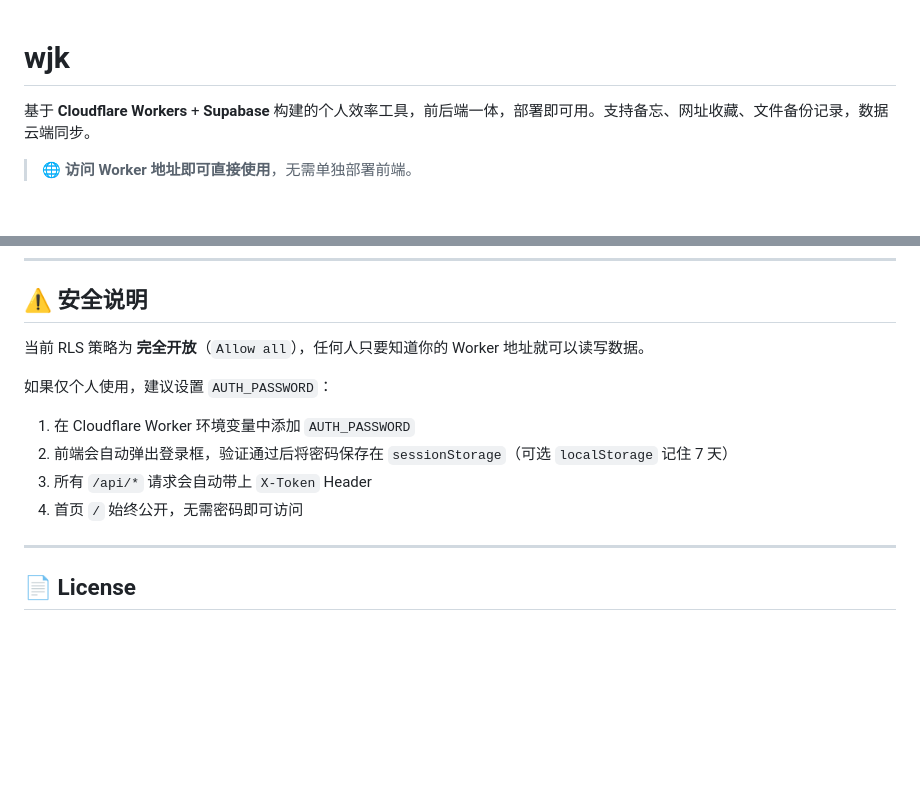
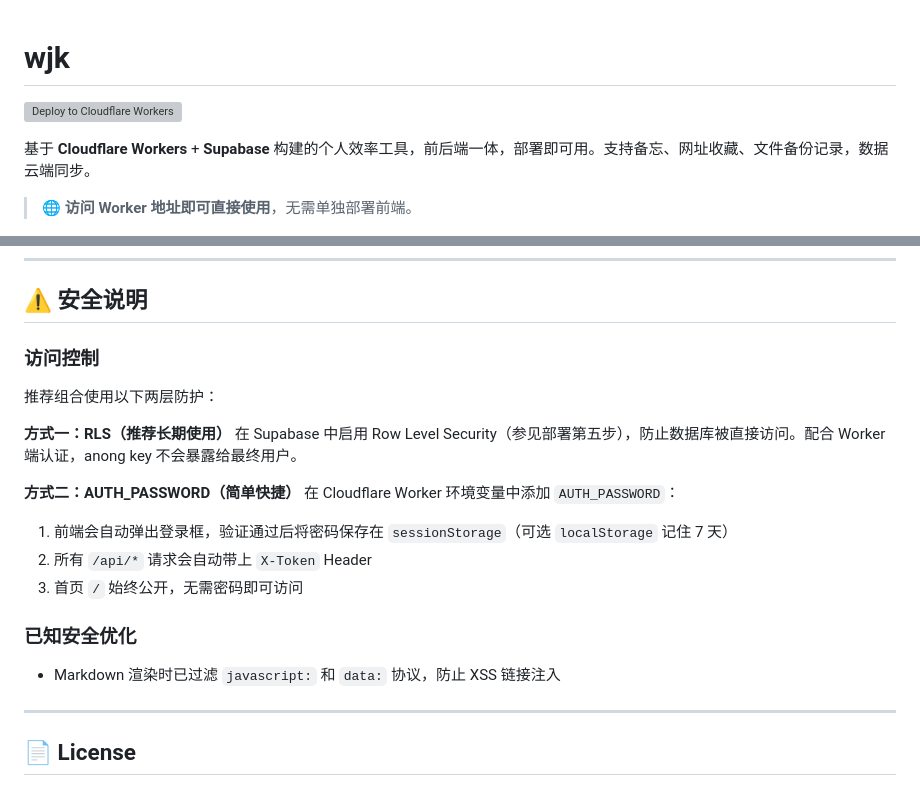
Before and after one commit to lalal1711/wjk, a Markdown page: README.md, 2 parts joined by grey strips. Drawn GitHub-style; blank space fills up the shorter version; grey boxes are pictures that could not be loaded.

```diff
--- a/README.md
+++ b/README.md
@@ -1,4 +1,6 @@
 # wjk
+
+[![Deploy to Cloudflare Workers](https://deploy.workers.cloudflare.com/button)](https://deploy.workers.cloudflare.com/?url=https://github.com/lalal1711/wjk)
 
 基于 **Cloudflare Workers** + **Supabase** 构建的个人效率工具，前后端一体，部署即可用。支持备忘、网址收藏、文件备份记录，数据云端同步。
 
@@ -200,14 +258,23 @@ Worker 同时提供前端页面和 REST API，接口如下：
 
 ## ⚠️ 安全说明
 
-当前 RLS 策略为 **完全开放**（`Allow all`），任何人只要知道你的 Worker 地址就可以读写数据。
+### 访问控制
 
-如果仅个人使用，建议设置 `AUTH_PASSWORD`：
+推荐组合使用以下两层防护：
 
-1. 在 Cloudflare Worker 环境变量中添加 `AUTH_PASSWORD`
-2. 前端会自动弹出登录框，验证通过后将密码保存在 `sessionStorage`（可选 `localStorage` 记住 7 天）
-3. 所有 `/api/*` 请求会自动带上 `X-Token` Header
-4. 首页 `/` 始终公开，无需密码即可访问
+**方式一：RLS（推荐长期使用）**
+在 Supabase 中启用 Row Level Security（参见部署第五步），防止数据库被直接访问。配合 Worker 端认证，anong key 不会暴露给最终用户。
+
+**方式二：AUTH_PASSWORD（简单快捷）**
+在 Cloudflare Worker 环境变量中添加 `AUTH_PASSWORD`：
+
+1. 前端会自动弹出登录框，验证通过后将密码保存在 `sessionStorage`（可选 `localStorage` 记住 7 天）
+2. 所有 `/api/*` 请求会自动带上 `X-Token` Header
+3. 首页 `/` 始终公开，无需密码即可访问
+
+### 已知安全优化
+
+- Markdown 渲染时已过滤 `javascript:` 和 `data:` 协议，防止 XSS 链接注入
 
 * * *
 
```
Also changed, not shown: other parts of README.md (+57 -1 lines).
